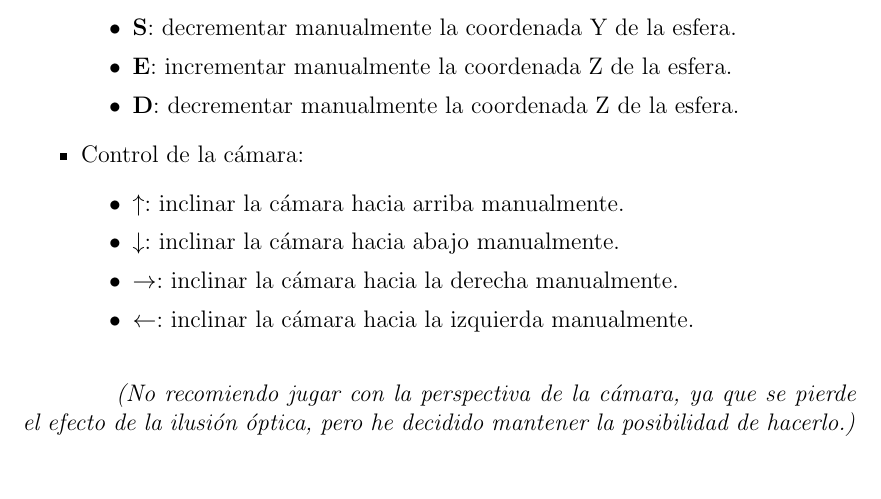
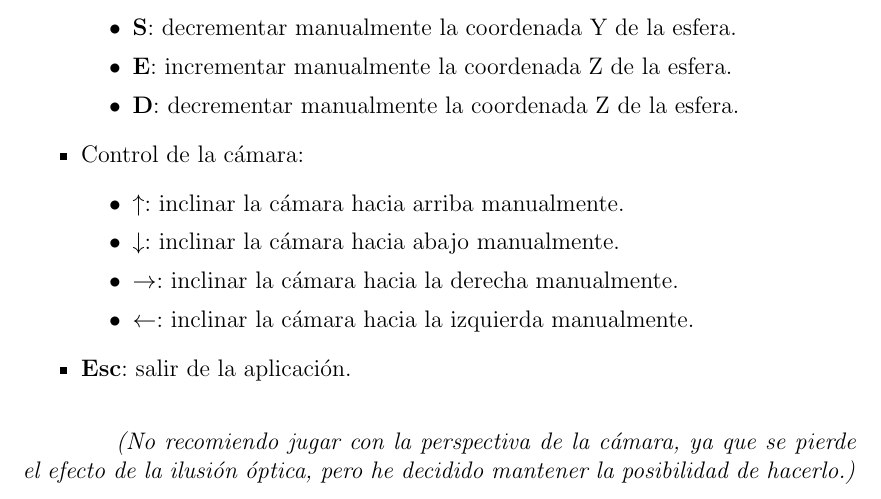
Before and after one commit to ACMCMC/Impossible_Shapes, a LaTeX document (Informe/Informe.tex): part of page 15 of 15, cut so that both start at the same text. Compiled offline with pdfLaTeX.

Commit message:
tecla esc

```diff
--- a/Informe/Informe.tex
+++ b/Informe/Informe.tex
@@ -327,6 +327,7 @@ Los controles de la aplicación son los siguientes:
         \item \textbf{$\rightarrow$}: inclinar la cámara hacia la derecha manualmente.
         \item \textbf{$\leftarrow$}: inclinar la cámara hacia la izquierda manualmente.
     \end{itemize}
+    \item \textbf{Esc}: salir de la aplicación.
 \end{itemize}
 
 \textit{(No recomiendo jugar con la perspectiva de la cámara, ya que se pierde el efecto de la ilusión óptica, pero he decidido mantener la posibilidad de hacerlo.)}
```
Also changed, not shown: Informe/Informe.pdf.
